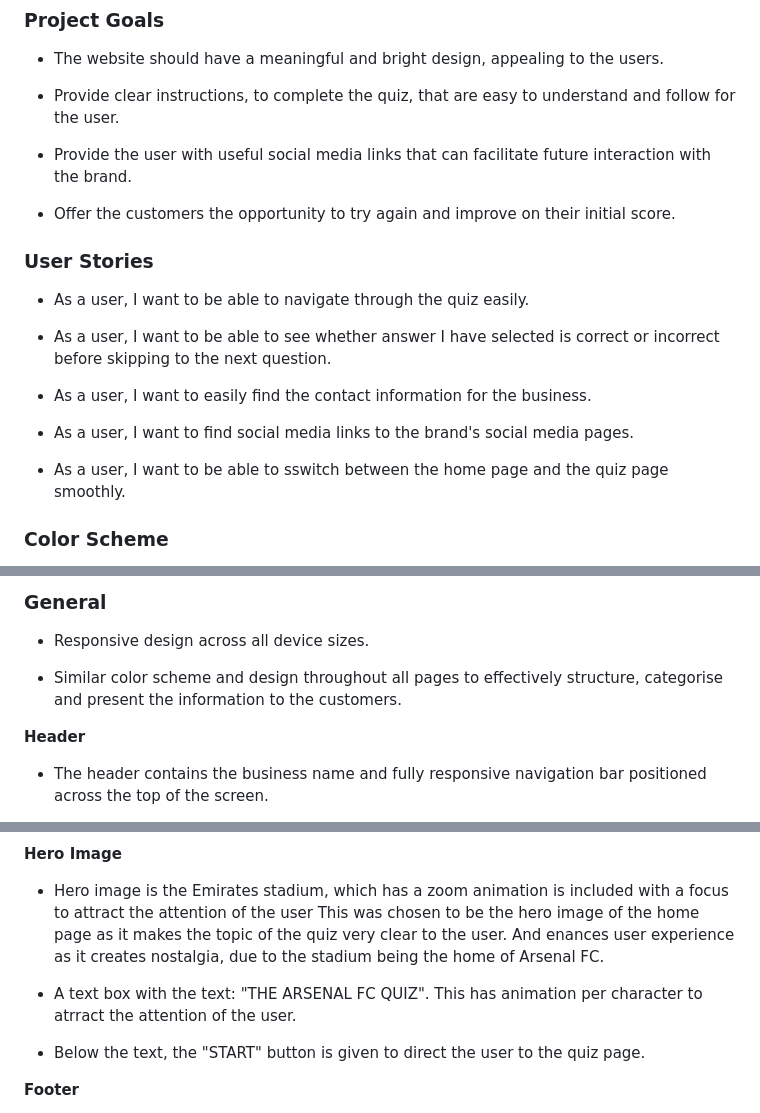
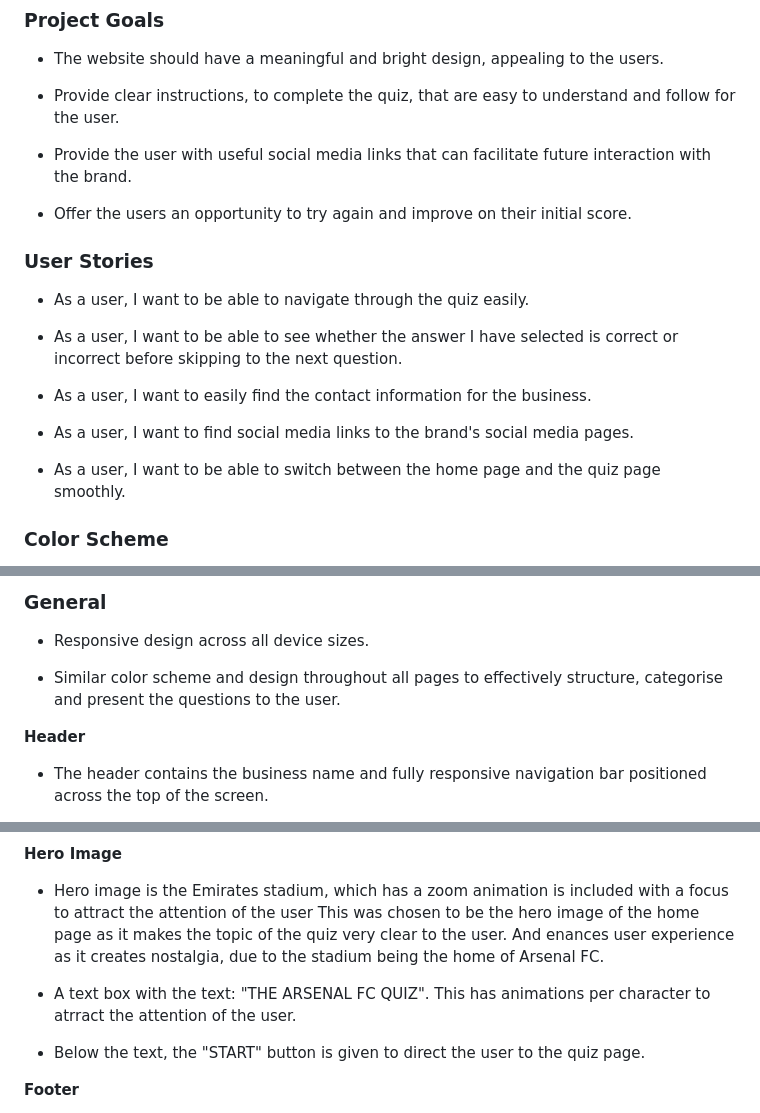
Before and after one commit to AkshayJay29/quiz, a Markdown page: README.md, 3 parts joined by grey strips. Drawn GitHub-style.

```diff
--- a/README.md
+++ b/README.md
@@ -57,20 +57,20 @@ Visit the deployed website here: https://akshayjay29.github.io/quiz/
 
 * Provide the user with useful social media links that can facilitate future interaction with the brand.
 
-* Offer the customers the opportunity to try again and improve on their initial score.
+* Offer the users an opportunity to try again and improve on their initial score.
 
 
 ### User Stories
 
 * As a user, I want to be able to navigate through the quiz easily.
 
-* As a user, I want to be able to see whether answer I have selected is correct or incorrect before skipping to the next question.
+* As a user, I want to be able to see whether the answer I have selected is correct or incorrect before skipping to the next question.
 
 * As a user, I want to easily find the contact information for the business.
 
 * As a user, I want to find social media links to the brand's social media pages.
 
-* As a user, I want to be able to sswitch between the home page and the quiz page smoothly.
+* As a user, I want to be able to switch between the home page and the quiz page smoothly.
 
 
 ### Color Scheme
@@ -90,7 +90,7 @@ The main font used in the site is Lato, with Sans Serif as the fallback font in
 
 * Responsive design across all device sizes.
 
-* Similar color scheme and design throughout all pages to effectively structure, categorise and present the information to the customers.
+* Similar color scheme and design throughout all pages to effectively structure, categorise and present the questions to the user.
 
  **Header**
 
@@ -115,7 +115,7 @@ The main font used in the site is Lato, with Sans Serif as the fallback font in
 **Hero Image**
 - Hero image is the Emirates stadium, which has a zoom animation is included with a focus to attract the attention of the user This was chosen to be the hero image of the home page as it makes the topic of the quiz very clear to the user. And enances user experience as it creates nostalgia, due to the stadium being the home of Arsenal FC.
 
-- A text box with the text: "THE ARSENAL FC QUIZ". This has animation per character to atrract the attention of the user.
+- A text box with the text: "THE ARSENAL FC QUIZ". This has animations per character to atrract the attention of the user.
 
 - Below the text, the "START" button is given to direct the user to the quiz page.
 
```
